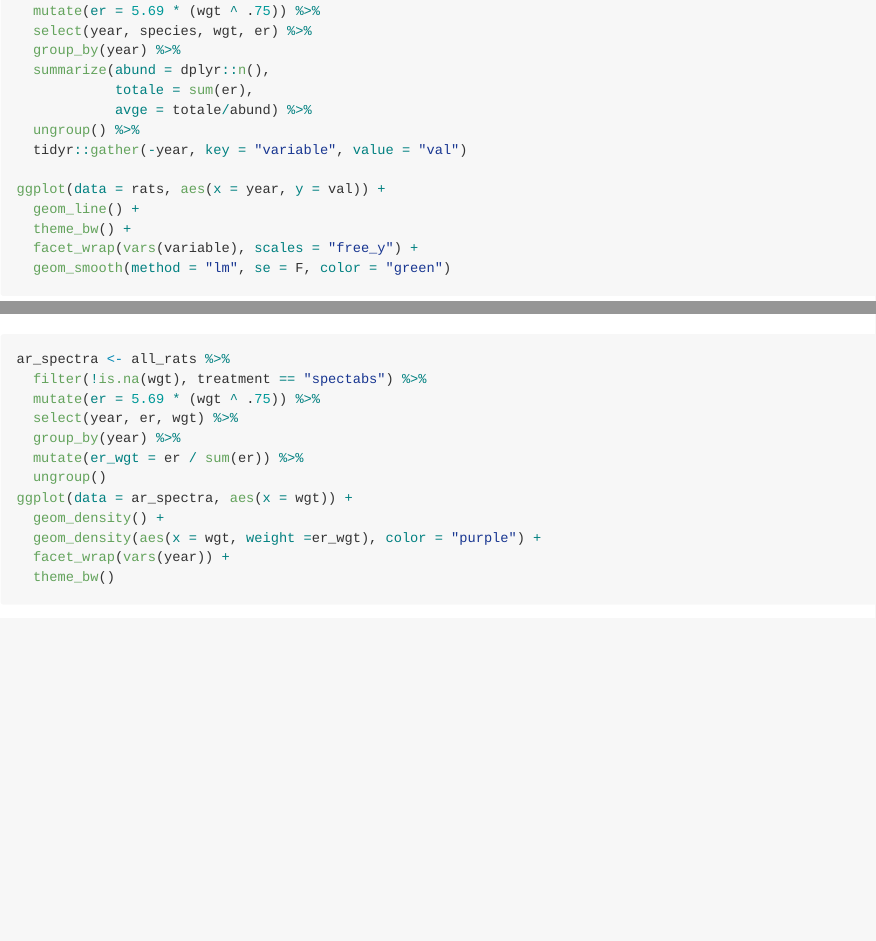
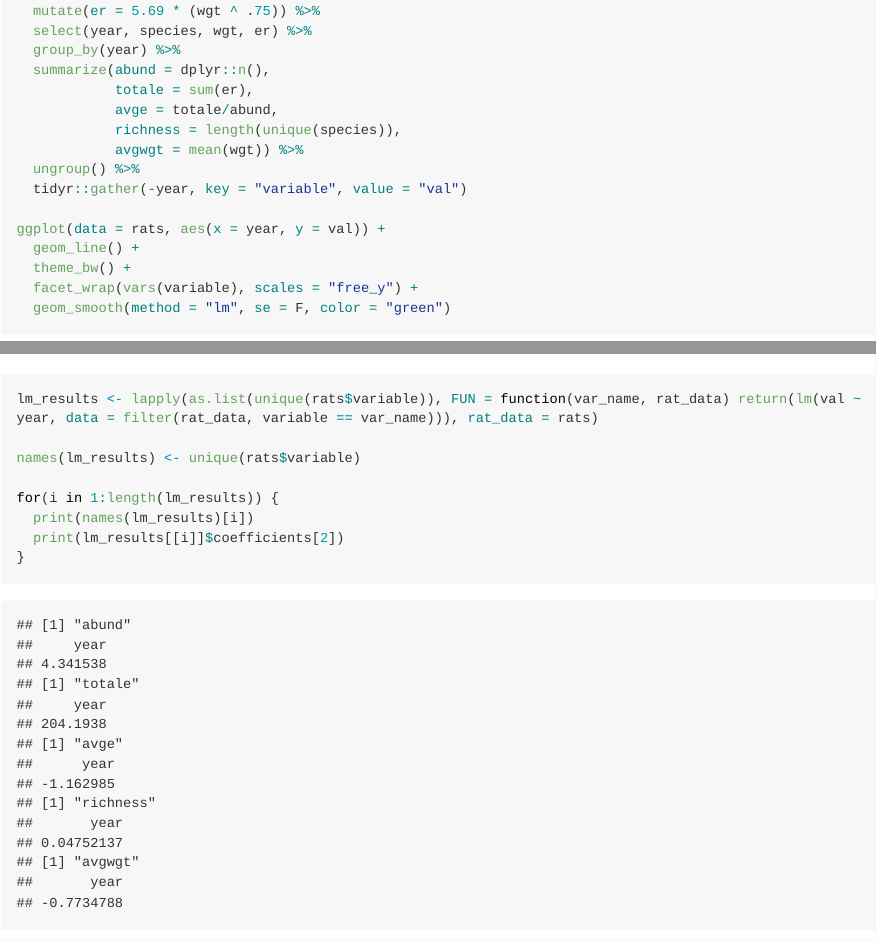
Before and after one commit to diazrenata/tradeoff-scenarios, an R Markdown document (toy-rats.Rmd): the page in a window 1100 px wide, from 300 px down, and a second part further down, joined at a grey line. The pictures show the output file toy-rats.md that the author committed with the source, drawn offline in the style of GitHub; long lines of code are wrapped.

Commit message:
add lm coefficients, not sure if statistically sound

````diff
--- a/toy-rats.Rmd
+++ b/toy-rats.Rmd
@@ -21,7 +21,9 @@ rats <- all_rats %>%
   group_by(year) %>%
   summarize(abund = dplyr::n(),
             totale = sum(er),
-            avge = totale/abund) %>%
+            avge = totale/abund,
+            richness = length(unique(species)),
+            avgwgt = mean(wgt)) %>%
   ungroup() %>%
   tidyr::gather(-year, key = "variable", value = "val")
 
@@ -30,6 +32,15 @@ ggplot(data = rats, aes(x = year, y = val)) +
   theme_bw() +
   facet_wrap(vars(variable), scales = "free_y") +
   geom_smooth(method = "lm", se = F, color = "green")
+
+lm_results <- lapply(as.list(unique(rats$variable)), FUN = function(var_name, rat_data) return(lm(val ~ year, data = filter(rat_data, variable == var_name))), rat_data = rats)
+
+names(lm_results) <- unique(rats$variable)
+
+for(i in 1:length(lm_results)) {
+  print(names(lm_results)[i])
+  print(lm_results[[i]]$coefficients[2])
+}
 
 ```
 
````
Also changed, not shown: toy-rats.md, toy-rats.Rmd (4 more changed lines), 2 other files.
